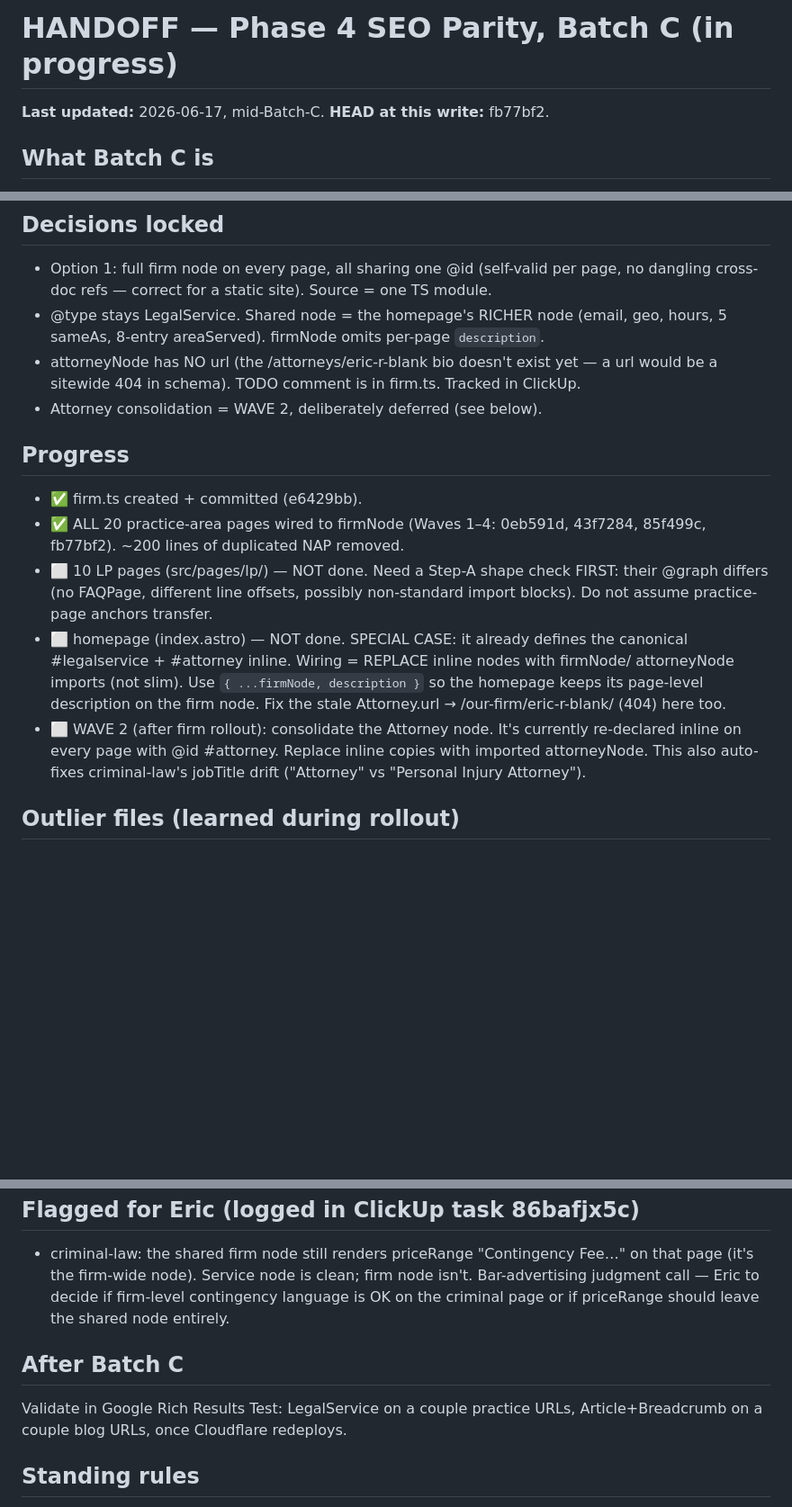
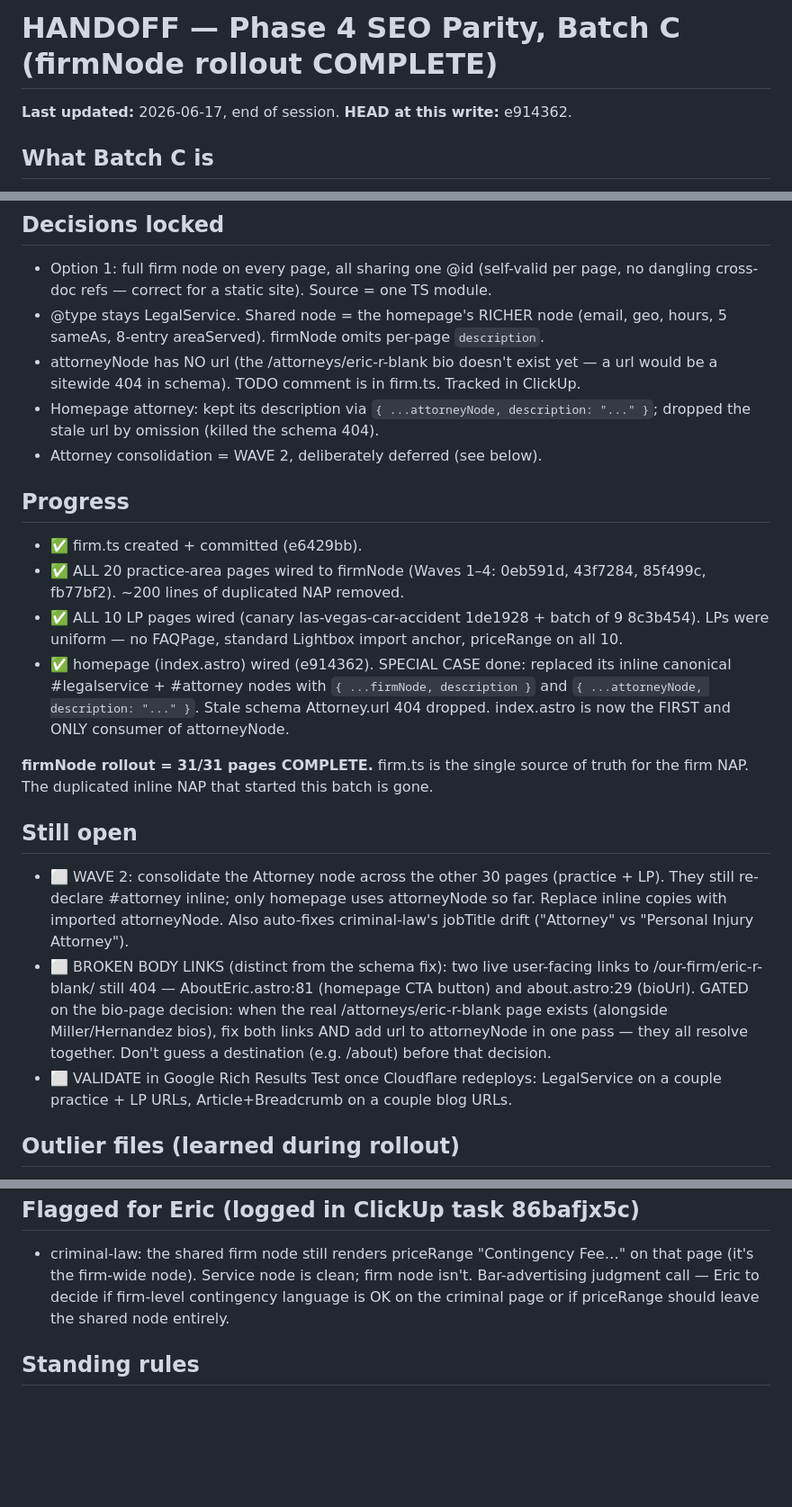
Before and after one commit to 7022222115/ericblanklaw, a Markdown page: HANDOFF.md, 3 parts joined by grey strips. Shown at 90% size. Rendered like a GitHub page; blank space fills up the shorter version.

Commit message:
Phase 4 Batch C: firmNode rollout complete 31/31 — update HANDOFF (LPs, homepage, Wave 2 + open items)

```diff
--- a/HANDOFF.md
+++ b/HANDOFF.md
@@ -1,6 +1,6 @@
-# HANDOFF — Phase 4 SEO Parity, Batch C (in progress)
+# HANDOFF — Phase 4 SEO Parity, Batch C (firmNode rollout COMPLETE)
 
-**Last updated:** 2026-06-17, mid-Batch-C. **HEAD at this write:** fb77bf2.
+**Last updated:** 2026-06-17, end of session. **HEAD at this write:** e914362.
 
 ## What Batch C is
 Killing the 31× duplicated firm NAP in the JSON-LD @graph. Created ONE shared
@@ -20,24 +20,37 @@ own name/serviceType/url/image/(priceRange)/employee + its own `#service` @id.
   hours, 5 sameAs, 8-entry areaServed). firmNode omits per-page `description`.
 - attorneyNode has NO url (the /attorneys/eric-r-blank bio doesn't exist yet — a url
   would be a sitewide 404 in schema). TODO comment is in firm.ts. Tracked in ClickUp.
+- Homepage attorney: kept its description via `{ ...attorneyNode, description: "..." }`;
+  dropped the stale url by omission (killed the schema 404).
 - Attorney consolidation = WAVE 2, deliberately deferred (see below).
 
 ## Progress
 - ✅ firm.ts created + committed (e6429bb).
 - ✅ ALL 20 practice-area pages wired to firmNode (Waves 1–4: 0eb591d, 43f7284,
   85f499c, fb77bf2). ~200 lines of duplicated NAP removed.
-- ⬜ 10 LP pages (src/pages/lp/) — NOT done. Need a Step-A shape check FIRST: their
-  @graph differs (no FAQPage, different line offsets, possibly non-standard import
-  blocks). Do not assume practice-page anchors transfer.
-- ⬜ homepage (index.astro) — NOT done. SPECIAL CASE: it already defines the canonical
-  #legalservice + #attorney inline. Wiring = REPLACE inline nodes with firmNode/
-  attorneyNode imports (not slim). Use `{ ...firmNode, description }` so the homepage
-  keeps its page-level description on the firm node. Fix the stale
-  Attorney.url → /our-firm/eric-r-blank/ (404) here too.
-- ⬜ WAVE 2 (after firm rollout): consolidate the Attorney node. It's currently
-  re-declared inline on every page with @id #attorney. Replace inline copies with
-  imported attorneyNode. This also auto-fixes criminal-law's jobTitle drift
-  ("Attorney" vs "Personal Injury Attorney").
+- ✅ ALL 10 LP pages wired (canary las-vegas-car-accident 1de1928 + batch of 9 8c3b454).
+  LPs were uniform — no FAQPage, standard Lightbox import anchor, priceRange on all 10.
+- ✅ homepage (index.astro) wired (e914362). SPECIAL CASE done: replaced its inline
+  canonical #legalservice + #attorney nodes with `{ ...firmNode, description }` and
+  `{ ...attorneyNode, description: "..." }`. Stale schema Attorney.url 404 dropped.
+  index.astro is now the FIRST and ONLY consumer of attorneyNode.
+
+**firmNode rollout = 31/31 pages COMPLETE.** firm.ts is the single source of truth
+for the firm NAP. The duplicated inline NAP that started this batch is gone.
+
+## Still open
+- ⬜ WAVE 2: consolidate the Attorney node across the other 30 pages (practice + LP).
+  They still re-declare #attorney inline; only homepage uses attorneyNode so far.
+  Replace inline copies with imported attorneyNode. Also auto-fixes criminal-law's
+  jobTitle drift ("Attorney" vs "Personal Injury Attorney").
+- ⬜ BROKEN BODY LINKS (distinct from the schema fix): two live user-facing links to
+  /our-firm/eric-r-blank/ still 404 — AboutEric.astro:81 (homepage CTA button) and
+  about.astro:29 (bioUrl). GATED on the bio-page decision: when the real
+  /attorneys/eric-r-blank page exists (alongside Miller/Hernandez bios), fix both links
+  AND add url to attorneyNode in one pass — they all resolve together. Don't guess a
+  destination (e.g. /about) before that decision.
+- ⬜ VALIDATE in Google Rich Results Test once Cloudflare redeploys: LegalService on a
+  couple practice + LP URLs, Article+Breadcrumb on a couple blog URLs.
 
 ## Outlier files (learned during rollout)
 - criminal-law.astro + sexual-assault.astro: imports stop at ContactForm (no Lightbox
@@ -51,10 +64,6 @@ own name/serviceType/url/image/(priceRange)/employee + its own `#service` @id.
   Bar-advertising judgment call — Eric to decide if firm-level contingency language is
   OK on the criminal page or if priceRange should leave the shared node entirely.
 
-## After Batch C
-Validate in Google Rich Results Test: LegalService on a couple practice URLs,
-Article+Breadcrumb on a couple blog URLs, once Cloudflare redeploys.
-
 ## Standing rules
 Recon read-only before edits. One change at a time, explicit filenames, no `git add .`,
 git status before+after, build before push, push every commit.
```
